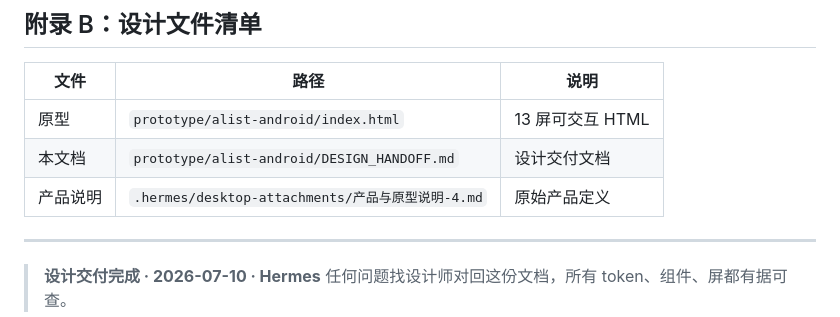
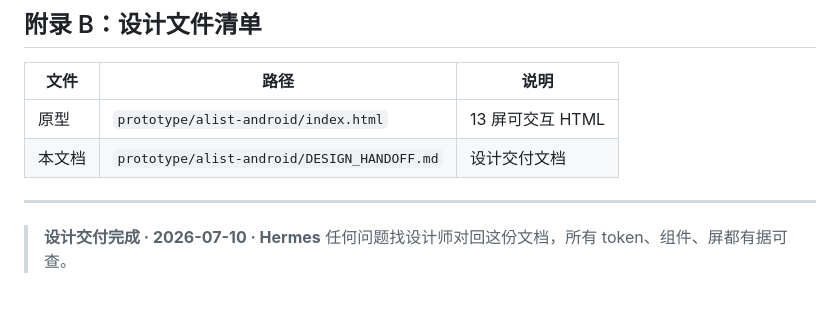
Before and after one commit to Fectivnfy112357/AlistAndroidClient, a Markdown page: prototype/alist-android/DESIGN_HANDOFF.md, the part around the change. Rendered like a GitHub page; blank space fills up the shorter version.

Commit message:
docs(prototype): 更新设计交付文档内容
- 移除产品说明相关条目
- 保持原型和设计文档的引用信息
- 简化文档结构以聚焦核心交付物

```diff
--- a/prototype/alist-android/DESIGN_HANDOFF.md
+++ b/prototype/alist-android/DESIGN_HANDOFF.md
@@ -853,7 +853,6 @@ python -m http.server 8765
 |---|---|---|
 | 原型 | `prototype/alist-android/index.html` | 13 屏可交互 HTML |
 | 本文档 | `prototype/alist-android/DESIGN_HANDOFF.md` | 设计交付文档 |
-| 产品说明 | `.hermes/desktop-attachments/产品与原型说明-4.md` | 原始产品定义 |
 
 ---
 
```
